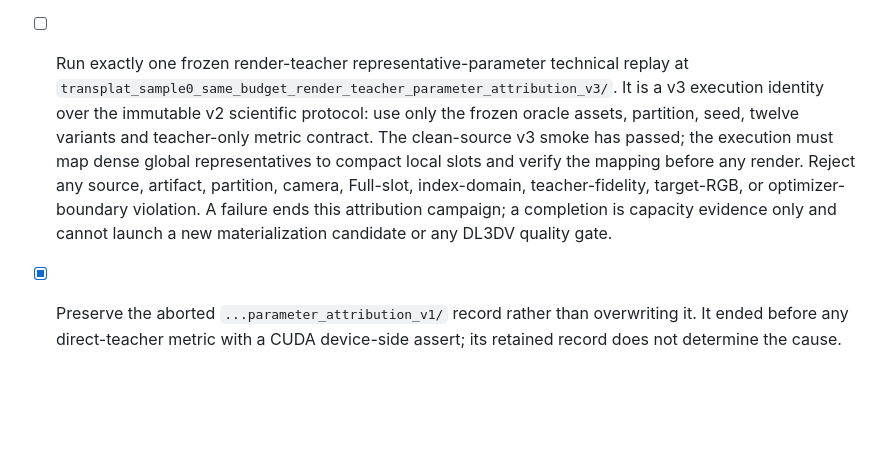
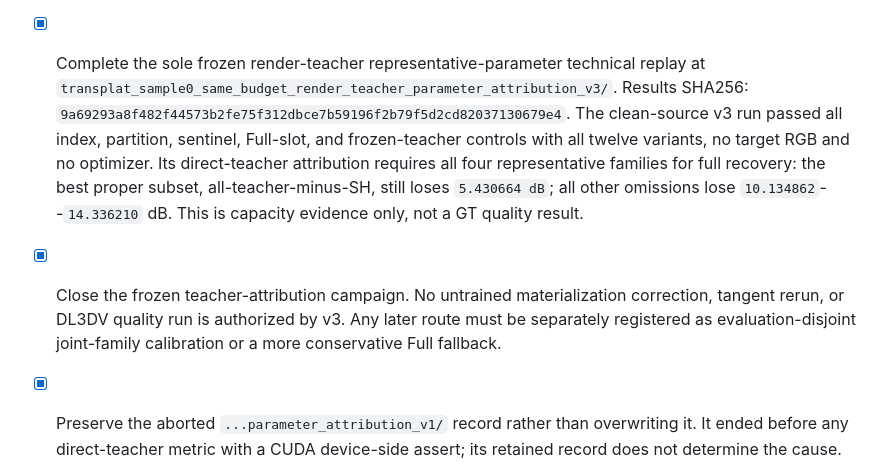
Before and after one commit to MAdrid1011/SCARF, a Markdown page: CHECKLIST.md, the part around the change. Rendered like a GitHub page; blank space fills up the shorter version.

```diff
--- a/CHECKLIST.md
+++ b/CHECKLIST.md
@@ -936,18 +936,21 @@ Verified on 2026-07-16 and 2026-07-17:
   selected-only S3 proof a shared mandatory precondition for every later frozen
   selected-output or descriptor audit in this line. The dense teacher remains
   an explicit non-runtime full-S3 exception.
-- [ ] Run exactly one frozen render-teacher representative-parameter technical
-  replay at
+- [x] Complete the sole frozen render-teacher representative-parameter
+  technical replay at
   `transplat_sample0_same_budget_render_teacher_parameter_attribution_v3/`.
-  It is a v3 execution identity over the immutable v2 scientific protocol:
-  use only the frozen oracle assets, partition, seed, twelve variants and
-  teacher-only metric contract. The clean-source v3 smoke has passed; the
-  execution must map dense global representatives to compact local slots and
-  verify the mapping before any render. Reject any source, artifact,
-  partition, camera, Full-slot, index-domain, teacher-fidelity, target-RGB, or
-  optimizer-boundary violation. A failure ends this attribution campaign; a
-  completion is capacity evidence only and cannot launch a new materialization
-  candidate or any DL3DV quality gate.
+  Results SHA256:
+  `9a69293a8f482f44573b2fe75f312dbce7b59196f2b79f5d2cd82037130679e4`.
+  The clean-source v3 run passed all index, partition, sentinel, Full-slot,
+  and frozen-teacher controls with all twelve variants, no target RGB and no
+  optimizer. Its direct-teacher attribution requires all four representative
+  families for full recovery: the best proper subset, all-teacher-minus-SH,
+  still loses `5.430664 dB`; all other omissions lose `10.134862`--`14.336210`
+  dB. This is capacity evidence only, not a GT quality result.
+- [x] Close the frozen teacher-attribution campaign. No untrained
+  materialization correction, tangent rerun, or DL3DV quality run is authorized
+  by v3. Any later route must be separately registered as evaluation-disjoint
+  joint-family calibration or a more conservative Full fallback.
 - [x] Preserve the aborted `...parameter_attribution_v1/` record rather than
   overwriting it. It ended before any direct-teacher metric with a CUDA
   device-side assert; its retained record does not determine the cause. The
```
Also changed, not shown: PLAN.md (+43 -11 lines).
